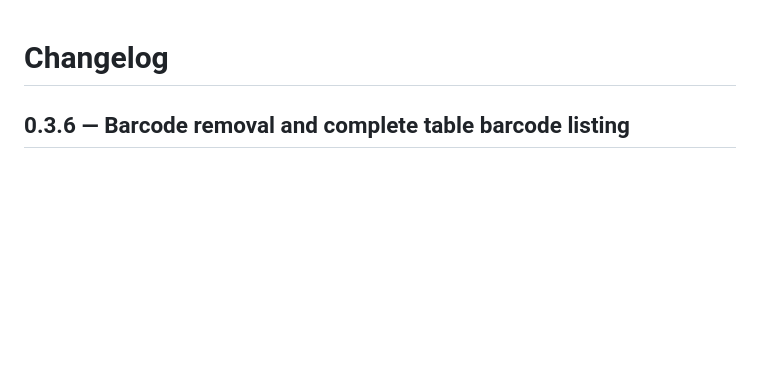
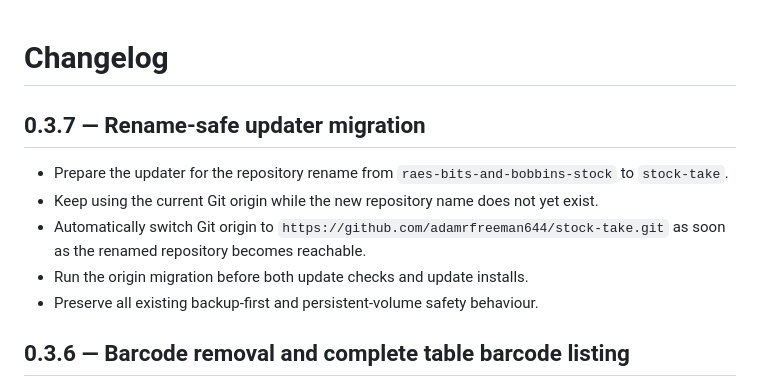
Before and after one commit to adamrfreeman644/raes-bits-and-bobbins-stock, a Markdown page: CHANGELOG.md, the part around the change. GitHub-like rendering; blank space fills up the shorter version.

Commit message:
Document stock-take rename-safe updater migration

```diff
--- a/CHANGELOG.md
+++ b/CHANGELOG.md
@@ -1,4 +1,12 @@
 # Changelog
+
+## 0.3.7 — Rename-safe updater migration
+
+- Prepare the updater for the repository rename from `raes-bits-and-bobbins-stock` to `stock-take`.
+- Keep using the current Git origin while the new repository name does not yet exist.
+- Automatically switch Git origin to `https://github.com/adamrfreeman644/stock-take.git` as soon as the renamed repository becomes reachable.
+- Run the origin migration before both update checks and update installs.
+- Preserve all existing backup-first and persistent-volume safety behaviour.
 
 ## 0.3.6 — Barcode removal and complete table barcode listing
 
```
